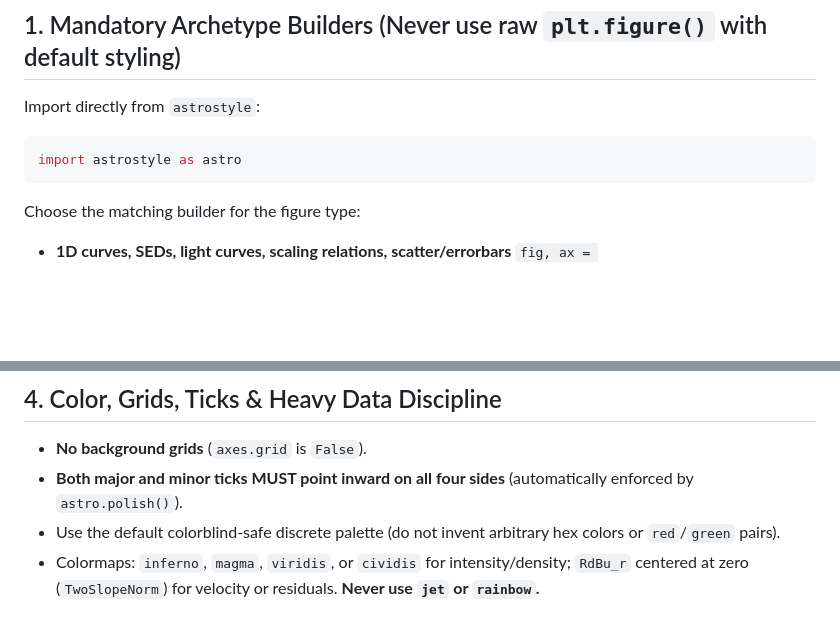
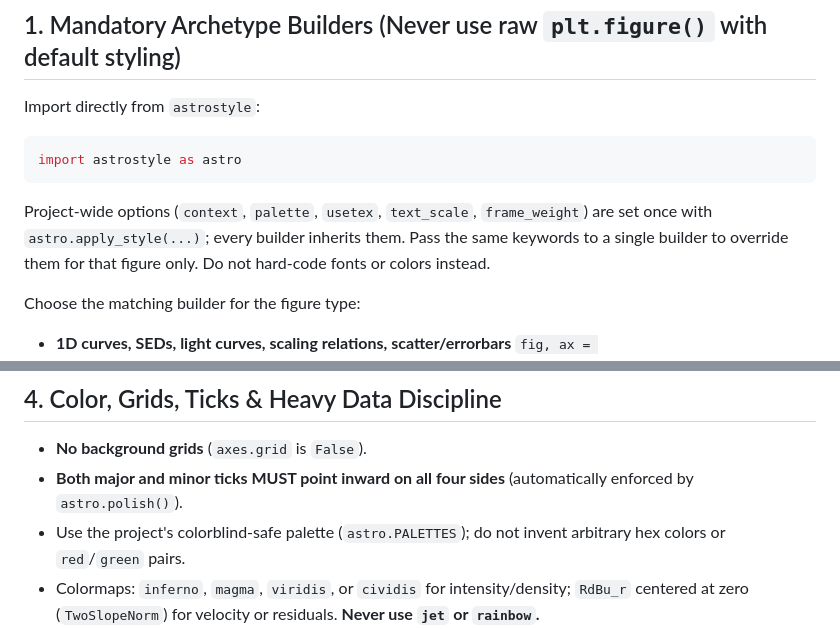
Before and after one commit to timedilatesme/astrostyle, a Markdown page: astrostyle/AGENT_GUIDE.md, 2 parts joined by grey strips. Rendered like a GitHub page; blank space fills up the shorter version.

````diff
--- a/astrostyle/AGENT_GUIDE.md
+++ b/astrostyle/AGENT_GUIDE.md
@@ -9,6 +9,8 @@ Import directly from `astrostyle`:
 ```python
 import astrostyle as astro
 ```
+
+Project-wide options (`context`, `palette`, `usetex`, `text_scale`, `frame_weight`) are set once with `astro.apply_style(...)`; every builder inherits them. Pass the same keywords to a single builder to override them for that figure only. Do not hard-code fonts or colors instead.
 
 Choose the matching builder for the figure type:
 
@@ -50,7 +52,7 @@ Choose the matching builder for the figure type:
 
 - **No background grids** (`axes.grid` is `False`).
 - **Both major and minor ticks MUST point inward on all four sides** (automatically enforced by `astro.polish()`).
-- Use the default colorblind-safe discrete palette (do not invent arbitrary hex colors or `red`/`green` pairs).
+- Use the project's colorblind-safe palette (`astro.PALETTES`); do not invent arbitrary hex colors or `red`/`green` pairs.
 - Colormaps: `inferno`, `magma`, `viridis`, or `cividis` for intensity/density; `RdBu_r` centered at zero (`TwoSlopeNorm`) for velocity or residuals. **Never use `jet` or `rainbow`.**
 - Dense scatter/mesh plots (`> 3,000` points) are automatically rasterized by `astro.polish(fig)` so PDFs stay small while text and axes remain vector.
 
````
Also changed, not shown: README.md (+20 -8 lines), docs/gallery/04_corner_mcmc.png, 6 other files.
